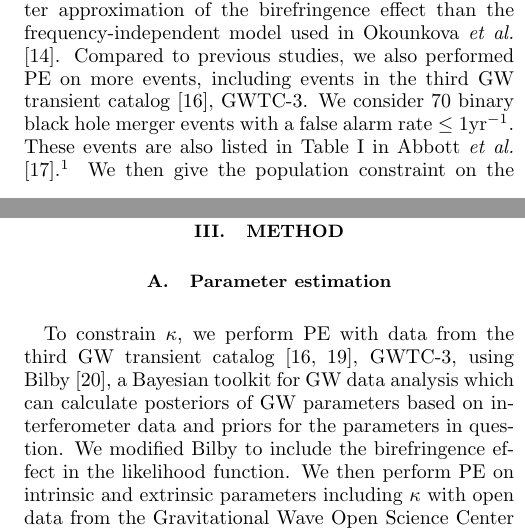
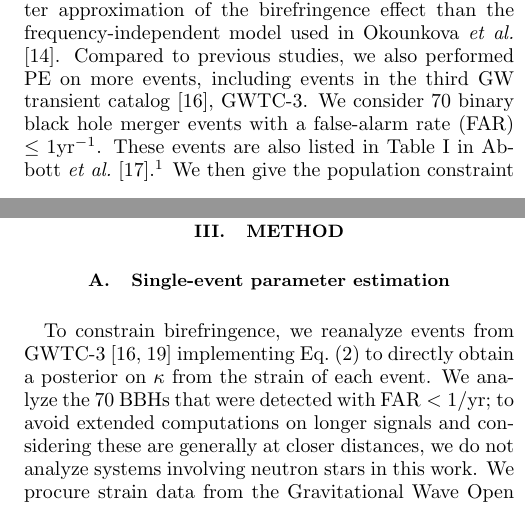
Before and after one commit to thomasckng/Constraining-Birefringence-with-GWTC-3, a LaTeX paper (src/tex/ms.tex): two parts of the columns of pages 1 and 3 of 6, joined at a grey line, cut so that both start at the same text. Compiled offline with pdfLaTeX; a LaTeX package or settings file that is missing is left out.

Commit message:
Sec IIIA

```diff
--- a/src/tex/ms.tex
+++ b/src/tex/ms.tex
@@ -66,7 +68,7 @@ Previous studies have constrained amplitude birefringence by performing differen
 In this study, we used a frequency-dependent birefringence model to constrain the strength of \ac{GW} amplitude birefringence by performing \ac{PE}.
 This model is a better approximation of the birefringence effect than the frequency-independent model used in \citet{Okounkova_2022}.
 Compared to previous studies, we also performed \ac{PE} on more events, including events in the third \ac{GW} transient catalog \citep{GWTC-3}, GWTC-3.
-We consider 70 binary black hole merger events with a false alarm rate $\leq1\mathrm{yr^{-1}}$.
+We consider 70 binary black hole merger events with a \ac{FAR} $\leq1\mathrm{yr^{-1}}$.
 These events are also listed in Table I in \citet{GWTC-3_population}.\footnote{
 GW190720 is included in the list in \citet{GWTC-3_population}, but we did not include it in this study.
 Details in Sec.~\ref{sec:GW190720}.}
@@ -169,9 +171,8 @@ As we will see in Sec.~\ref{sec:Results}, this is the case for heavy \acp{BBH},
 \section{Method}
 \label{sec:Method}
 
-\subsection{Parameter estimation}
-% Parameter estimation
-To constrain $\kappa$, we perform PE with data from the third GW transient catalog \citep{GWTC-2.1, GWTC-3}, GWTC-3, using Bilby \citep{Bilby}, a Bayesian toolkit for GW data analysis which can calculate posteriors of GW parameters based on interferometer data and priors for the parameters in question.
-We modified Bilby to include the birefringence effect in the likelihood function.
-We then perform PE on intrinsic and extrinsic parameters including $\kappa$ with open data from the Gravitational Wave Open Science Center \citep{GWOSC}.
-For PE configuration, we use the same PE configuration as in \citet{GWTC-2.1, GWTC-3} for each event and set the prior on $\kappa$ to a uniform distribution between $-1$ and $1$.
+\subsection{Single-event parameter estimation}
+
+To constrain birefringence, we reanalyze events from GWTC-3 \citep{GWTC-2.1, GWTC-3} implementing Eq.~\eqref{eq:waveform_modification} to directly obtain a posterior on $\kappa$ from the strain of each event.
+We analyze the 70 \acp{BBH} that were detected with $\mathrm{FAR} < 1/\mathrm{yr}$; to avoid extended computations on longer signals and considering these are generally at closer distances, we do not analyze systems involving neutron stars in this work.
+We procure strain data from \ac{GWOSC} \citep{GWOSC}.
```
Also changed, not shown: src/tex/ms.tex (14 more changed lines), 1 other file.
